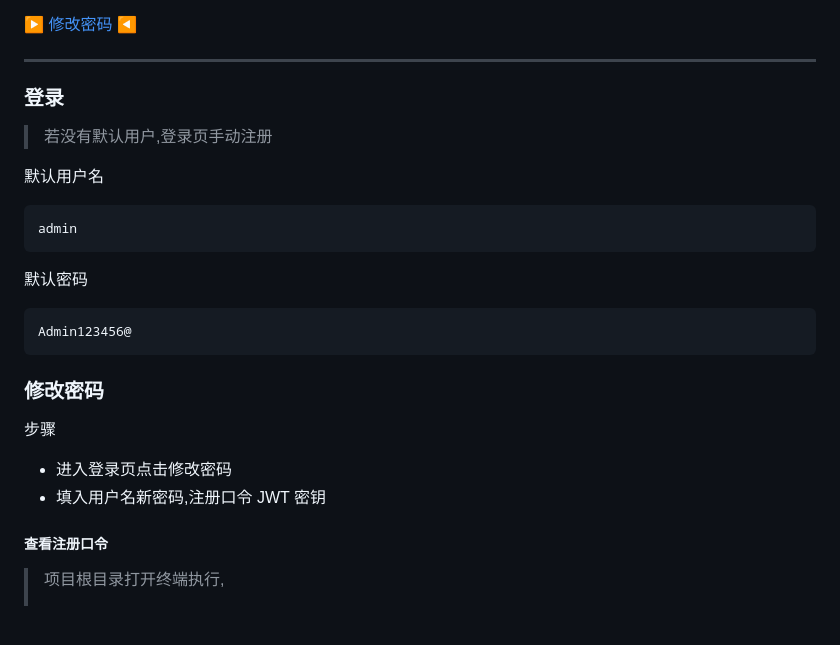
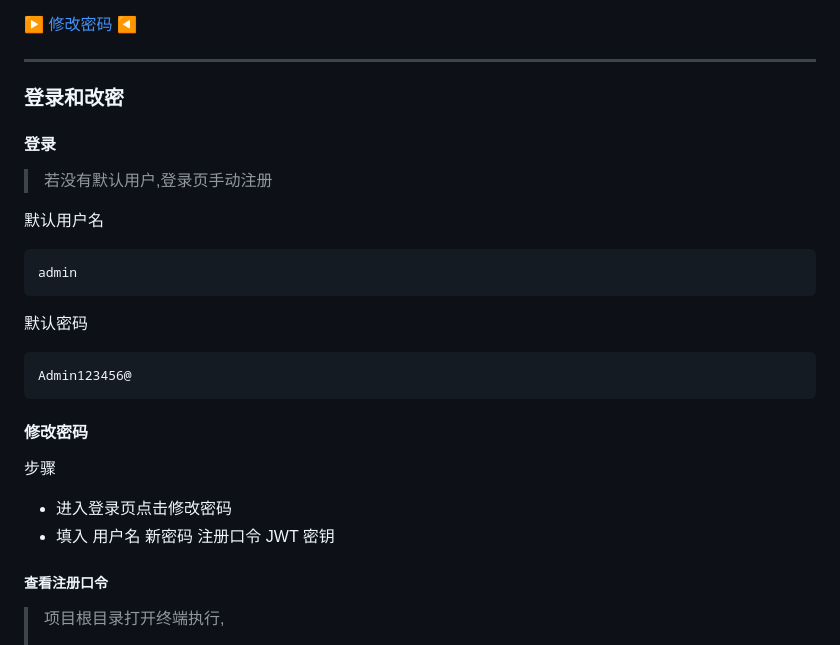
Before and after one commit to soonxf/Firewalld-UI, a Markdown page: README.md, the part around the change. Rendered like a GitHub page; blank space fills up the shorter version.

````diff
--- a/README.md
+++ b/README.md
@@ -128,7 +128,9 @@ chmod -R 777 ./shell/startup.sh && ./shell/startup.sh
 
 ---
 
-### 登录
+### 登录和改密
+
+#### 登录
 
 > 若没有默认用户,登录页手动注册
 
@@ -144,12 +146,12 @@ admin
 Admin123456@
 ```
 
-### 修改密码
+#### 修改密码
 
 步骤
 
 * 进入登录页点击修改密码
-* 填入用户名新密码,注册口令 JWT 密钥
+* 填入 用户名 新密码 注册口令  JWT 密钥
 
 ##### 查看注册口令
 
````
